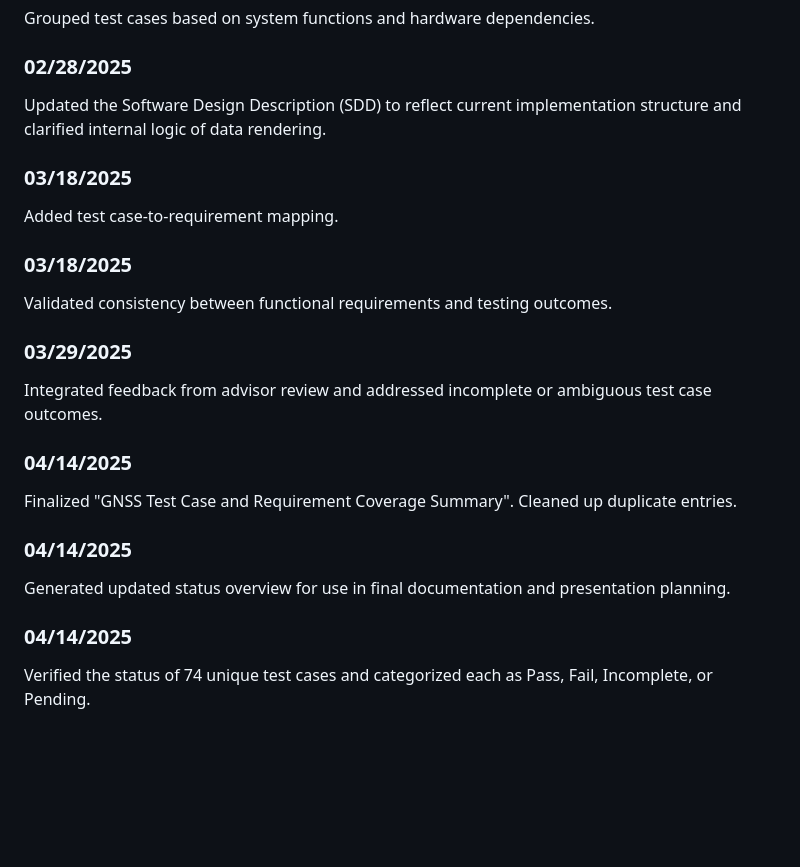
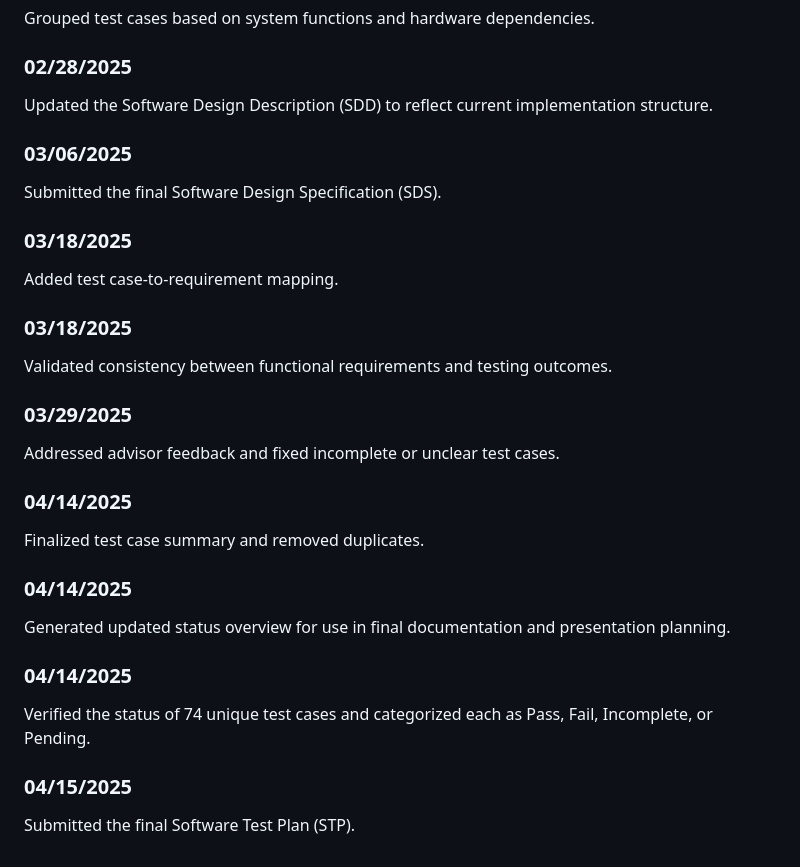
Before and after one commit to Hcappers/GNSS, a Markdown page: Legro.md, the part around the change. Rendered like a GitHub page; blank space fills up the shorter version.

```diff
--- a/Legro.md
+++ b/Legro.md
@@ -170,7 +170,10 @@ Began drafting test cases for the GPS display plugin.
 Grouped test cases based on system functions and hardware dependencies.
 
 ### 02/28/2025
-Updated the Software Design Description (SDD) to reflect current implementation structure and clarified internal logic of data rendering.
+Updated the Software Design Description (SDD) to reflect current implementation structure.
+
+### 03/06/2025
+Submitted the final Software Design Specification (SDS).
 
 ### 03/18/2025
 Added test case-to-requirement mapping.
@@ -179,13 +182,16 @@ Added test case-to-requirement mapping.
 Validated consistency between functional requirements and testing outcomes.
 
 ### 03/29/2025
-Integrated feedback from advisor review and addressed incomplete or ambiguous test case outcomes.
+Addressed advisor feedback and fixed incomplete or unclear test cases.
 
 ### 04/14/2025
-Finalized "GNSS Test Case and Requirement Coverage Summary". Cleaned up duplicate entries.
+Finalized test case summary and removed duplicates.
 
 ### 04/14/2025
 Generated updated status overview for use in final documentation and presentation planning.
 
 ### 04/14/2025
 Verified the status of 74 unique test cases and categorized each as Pass, Fail, Incomplete, or Pending.
+
+### 04/15/2025
+Submitted the final Software Test Plan (STP).
```
